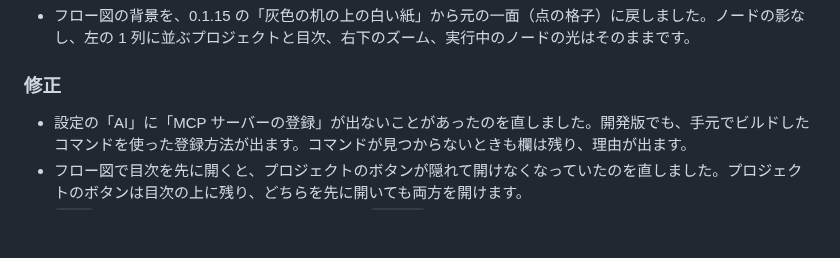
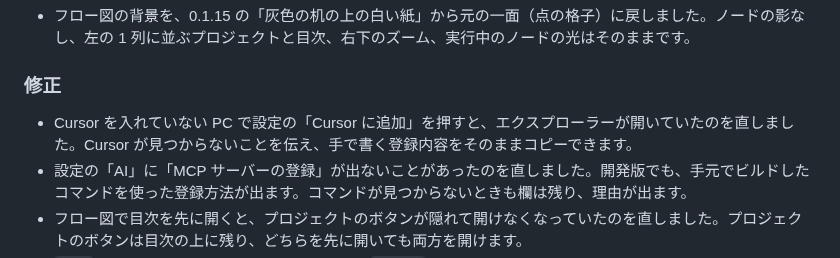
Before and after one commit to d-shiina/shikigami, a Markdown page: CHANGELOG.md, the part around the change. Rendered like a GitHub page; blank space fills up the shorter version.

Commit message:
CHANGELOG に追記
Co-Authored-By: Claude Opus 5.5 <noreply@anthropic.com>

```diff
--- a/CHANGELOG.md
+++ b/CHANGELOG.md
@@ -12,6 +12,7 @@
 
 ### 修正
 
+- Cursor を入れていない PC で設定の「Cursor に追加」を押すと、エクスプローラーが開いていたのを直しました。Cursor が見つからないことを伝え、手で書く登録内容をそのままコピーできます。
 - 設定の「AI」に「MCP サーバーの登録」が出ないことがあったのを直しました。開発版でも、手元でビルドしたコマンドを使った登録方法が出ます。コマンドが見つからないときも欄は残り、理由が出ます。
 - フロー図で目次を先に開くと、プロジェクトのボタンが隠れて開けなくなっていたのを直しました。プロジェクトのボタンは目次の上に残り、どちらを先に開いても両方を開けます。
 - `.spx` を更新として取り込むとき、この PC の `input/` に同じ名前のファイルがあれば上書きせずに残すようにしました。受け取り画面にどのファイルを残すかが出ます
```
